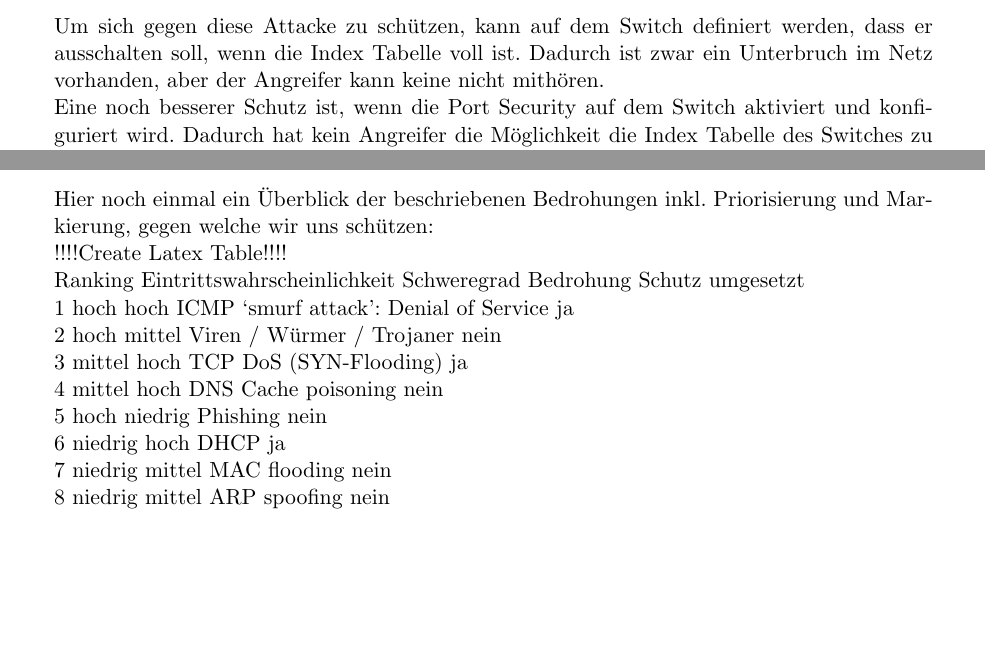
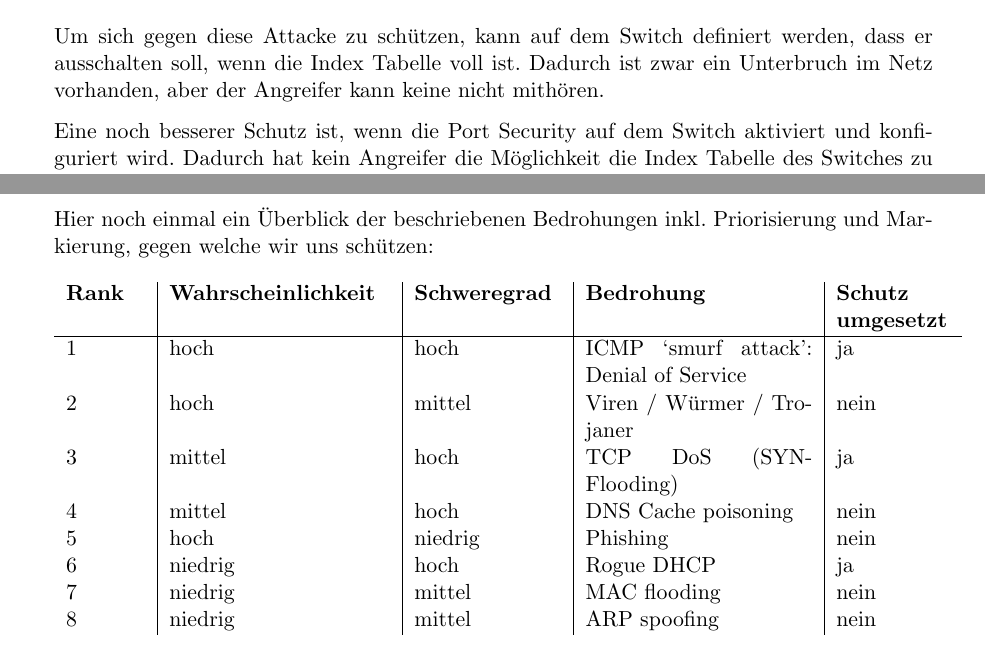
Before and after one commit to iSOcH/wosm, a LaTeX document (Dokumentation.tex): two parts of pages 9 and 10 of 11, joined at a grey line, cut so that both start at the same text, the shorter picture padded with empty space. Compiled offline with pdfLaTeX.

Commit message:
tabelle für bedrohungen

```diff
--- a/Dokumentation.tex
+++ b/Dokumentation.tex
@@ -266,7 +266,8 @@ Leider gibt es gegen diese Attacke keine effektive Schutzmassnahme. Um sich mög
 \subsubsection{Bedrohung}
 Ein Angreifer sendet viele ARP Antworten. Dabei setzt er immer eine andere MAC Adresse. Wenn die Index Tabelle des Switches voll ist, schaltet dieser in den Hub Modus um und sendet alle Packete jedem angeschlossenen Gerät. Nun kann der Anfreifer jegliche Kommunikation über diesen Switch mithören.
 \subsubsection{Gegenmassnahme}
-Um sich gegen diese Attacke zu schützen, kann auf dem Switch definiert werden, dass er ausschalten soll, wenn die Index Tabelle voll ist. Dadurch ist zwar ein Unterbruch im Netz vorhanden, aber der Angreifer kann keine nicht mithören.\\
+Um sich gegen diese Attacke zu schützen, kann auf dem Switch definiert werden, dass er ausschalten soll, wenn die Index Tabelle voll ist. Dadurch ist zwar ein Unterbruch im Netz vorhanden, aber der Angreifer kann keine nicht mithören.
+
 Eine noch besserer Schutz ist, wenn die Port Security auf dem Switch aktiviert und konfiguriert wird. Dadurch hat kein Angreifer die Möglichkeit die Index Tabelle des Switches zu füllen.
 
 \subsection{ARP spoofing}
@@ -282,17 +283,29 @@ Eine Person mit Zugriff auf ein Netzwerkkabel im internen Netz verbindet einen z
 Um dies zu verhindern, kann der Port 68 für DHCP Antworten blockiert werden (ausser vom offiziellen DHCP Server). Dadurch ist sichergestellt, dass kein zusätzlicher DHCP Server IP Adressen im interne Netz verteilen kann.
 
 \subsection{Überblick}
-Hier noch einmal ein Überblick der beschriebenen Bedrohungen inkl. Priorisierung und Markierung, gegen welche wir uns schützen:\\
-!!!!Create Latex Table!!!!\\
-Ranking	Eintrittswahrscheinlichkeit		Schweregrad		Bedrohung					Schutz umgesetzt\\
-1		hoch					hoch			ICMP ‘smurf attack’: Denial of Service	ja\\
-2		hoch					mittel			Viren / Würmer / Trojaner			nein\\
-3		mittel					hoch			TCP DoS (SYN-Flooding)			ja\\
-4		mittel					hoch			DNS Cache poisoning			nein\\
-5		hoch					niedrig		Phishing					nein\\
-6		niedrig				hoch			DHCP						ja\\
-7		niedrig				mittel			MAC flooding					nein\\
-8		niedrig				mittel			ARP spoofing				nein\\
+Hier noch einmal ein Überblick der beschriebenen Bedrohungen inkl. Priorisierung und Markierung, gegen welche wir uns schützen:
+
+
+\begin{longtable}{p{1.4cm}|p{3.9cm}|p{2.6cm}|p{4cm}|p{2cm}}
+	\textbf{Rank} & \textbf{Wahrscheinlichkeit} & \textbf{Schweregrad} & \textbf{Bedrohung} & \textbf{Schutz umgesetzt}\\
+	\hline
+	\endfirsthead
+	\textbf{Ranking} & \textbf{Eintrittswahrscheinlichkeit} & \textbf{Schweregrad} & \textbf{Bedrohung} & \textbf{Schutz umgesetzt}\\
+	\hline
+	\endhead
+	\hline
+	\multicolumn{2}{l}{\textit{Fortführung auf nächster Seite\ldots}} \\
+	\endfoot
+	\endlastfoot
+	1 & hoch & hoch & ICMP ‘smurf attack’: Denial of Service & ja\\
+	2 & hoch & mittel & Viren / Würmer / Trojaner & nein\\
+	3 & mittel & hoch & TCP DoS (SYN-Flooding) & ja\\
+	4 & mittel & hoch & DNS Cache poisoning & nein\\
+	5 & hoch & niedrig & Phishing & nein\\
+	6 & niedrig & hoch & Rogue DHCP & ja\\
+	7 & niedrig & mittel & MAC flooding & nein\\
+	8 & niedrig & mittel & ARP spoofing & nein\\
+\end{longtable}
 
 \subsection{ACL gegen Attacken}
 \subsubsection{ICMP ‘smurf attack’: Denial of Service}
```
Also changed, not shown: Dokumentation.pdf.
